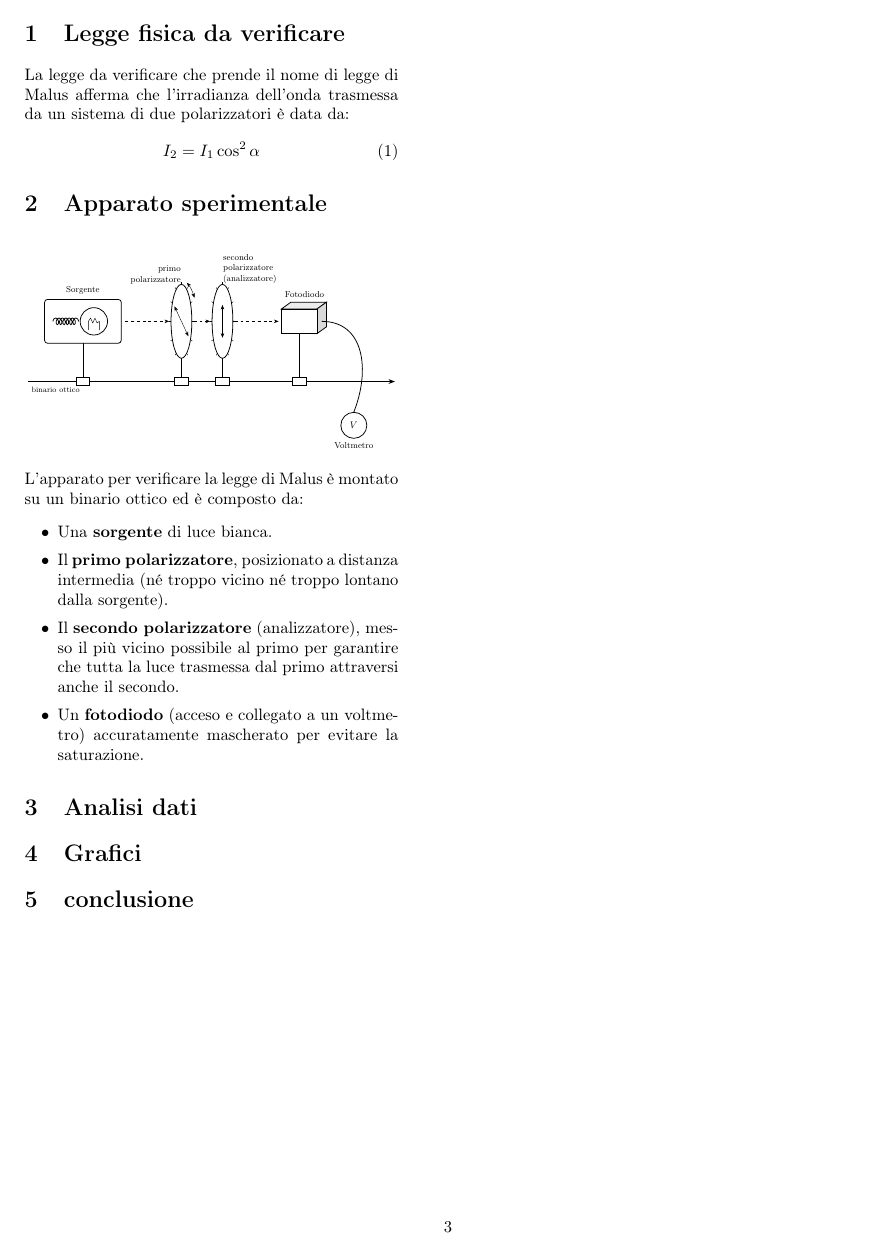
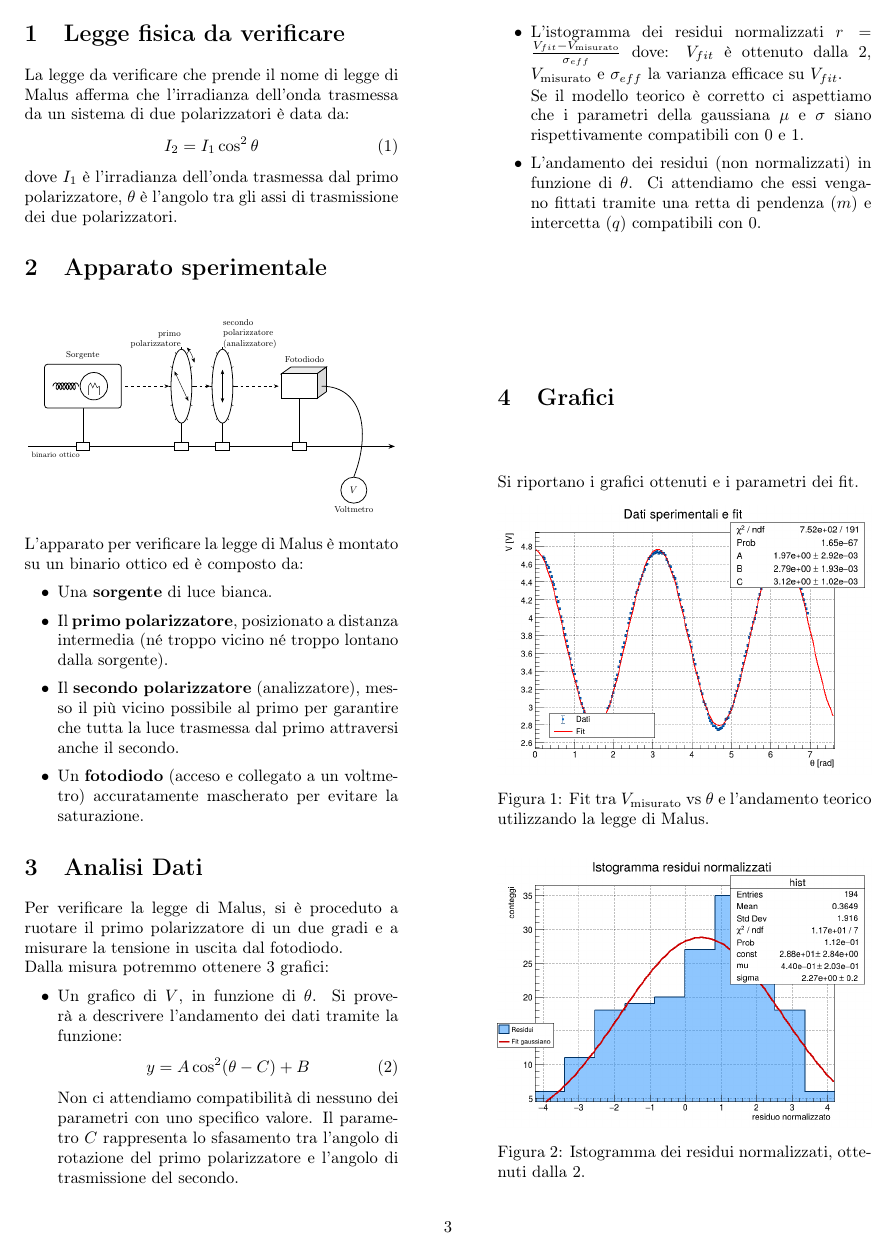
Before and after one commit to Its-mics/Laboratorio-di-Ottica, a LaTeX paper (Laboratorio/esperienza4/esperienza4.tex): page 3 of 3 before the commit and page 3 of 5 after it. Compiled offline with pdfLaTeX.

Commit message:
il sium è tornato a relazionarsi

```diff
--- a/Laboratorio/esperienza4/esperienza4.tex
+++ b/Laboratorio/esperienza4/esperienza4.tex
@@ -76,12 +76,10 @@
     \section{Legge fisica da verificare}
     La legge da verificare che prende il nome di legge di Malus afferma che l'irradianza dell'onda trasmessa da un sistema di due polarizzatori è data da:
   \begin{equation}
-        I_2 = I_1 \cos^2 \alpha
+        I_2 = I_1 \cos^2 \theta
     \end{equation}
+    dove $I_1$ è l'irradianza dell'onda trasmessa dal primo polarizzatore, $\theta$ è l'angolo tra gli assi di trasmissione dei due polarizzatori.
     \section{Apparato sperimentale}
-
-
-
   \begin{figure}[H]
   \centering
   \resizebox{\columnwidth}{!}{
@@ -168,6 +166,39 @@
     \item Un \textbf{fotodiodo} (acceso e collegato a un voltmetro) accuratamente mascherato per evitare la saturazione.
 \end{itemize}
 
-    \section{Analisi dati}
+    \section{Analisi Dati}
+    Per verificare la legge di Malus, si è proceduto a ruotare il primo polarizzatore di un due gradi e a misurare la tensione in uscita dal fotodiodo.
+
+    \noindent Dalla misura potremmo ottenere 3 grafici:
+    \begin{itemize}
+      \item Un grafico di $V$, in funzione di $\theta$. Si proverà a descrivere l'andamento dei dati tramite la funzione:
+      \begin{equation}
+        y = A \cos^2(\theta - C) + B
+      \label{eq:1}
+      \end{equation}
+      \noindent Non ci attendiamo compatibilità di nessuno dei parametri con uno specifico valore.
+      Il parametro $C$ rappresenta lo sfasamento tra l'angolo di rotazione del primo polarizzatore e l'angolo di trasmissione del secondo.
+
+      \item L'istogramma dei residui normalizzati $r = \frac{V_{fit} - V_{\text{misurato}}}{\sigma_{eff}}$ dove: $V_{fit}$ è ottenuto dalla \ref{eq:1},
+      $V_{\text{misurato}}$ e $\sigma_{eff}$ la varianza efficace su $V_{fit}$.
+
+      \noindent Se il modello teorico è corretto ci aspettiamo che i parametri della gaussiana $\mu$ e $\sigma$ siano rispettivamente compatibili con 0 e 1.
+
+      \item L'andamento dei residui (non normalizzati) in funzione di $\theta$. Ci attendiamo che essi vengano fittati tramite una retta di pendenza ($m$) e intercetta
+      ($q$) compatibili con 0.
+    \end{itemize}
+
     \section{Grafici}
-    \section{conclusione}
+    Si riportano i grafici ottenuti e i parametri dei fit.
+
+       \begin{figure}[H]
+        \centering
+      \includegraphics[width=1.0\columnwidth]{Immagini/malus_fit.png}
+        \caption{Fit tra $V_{\text{misurato}}$ vs $\theta$ e l'andamento teorico utilizzando la legge di Malus.}
+        \label{fig1}
+      \end{figure}
+
+      \begin{figure}[H]
+        \centering
+      \includegraphics[width=1.0\columnwidth]{Immagini/malus_hist.png}
+        \caption{Istogramma dei residui normalizzati, ottenuti dalla \ref{eq:1}.}
@@ -173,0 +212,2 @@
+        \label{fig3}
+      \end{figure}
```
Also changed, not shown: Laboratorio/esperienza3/esperienza3.tex (+2 -2 lines), Laboratorio/esperienza4/esperienza4.pdf, Laboratorio/esperienza4/esperienza4.tex (57 more changed lines), 7 other files.
